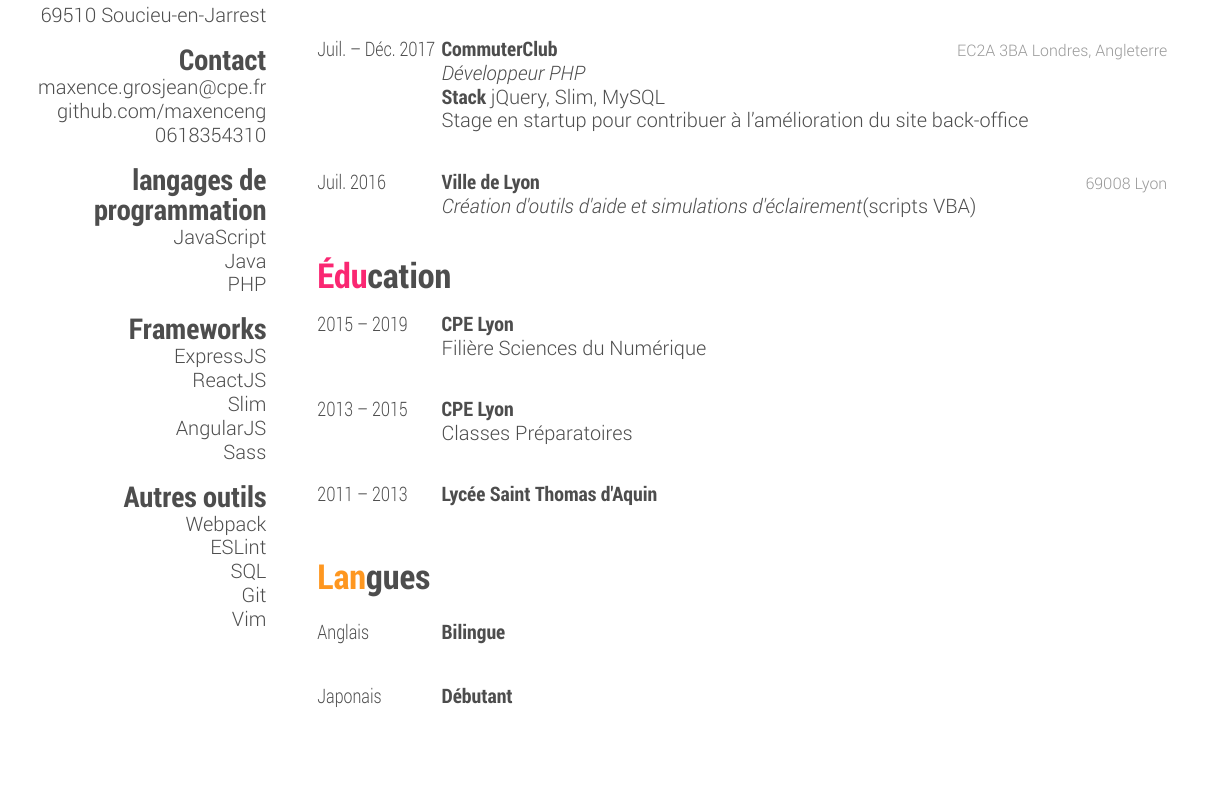
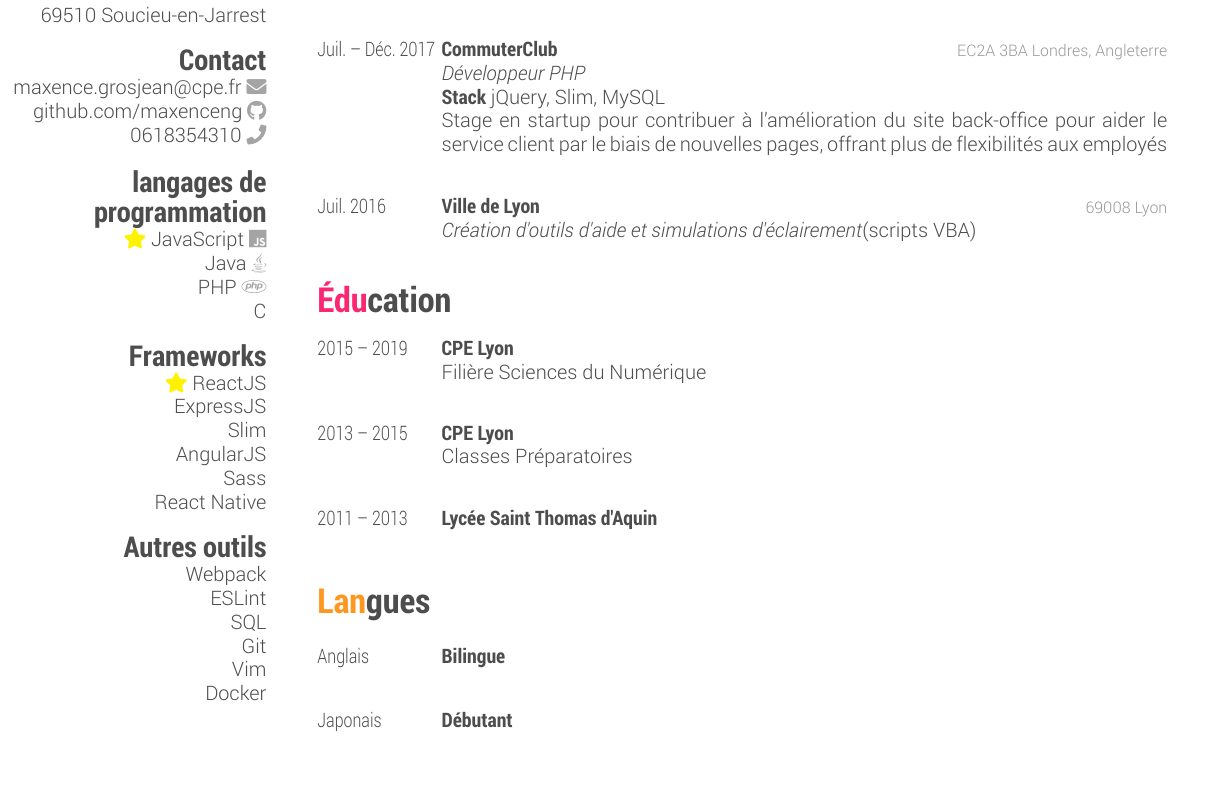
Before and after one commit to maxenceng/cv, a LaTeX CV (cv.tex): part of the page, cut so that both start at the same text, the shorter picture padded with empty space. Compiled offline with XeLaTeX.

Commit message:
Last version

```diff
--- a/cv.tex
+++ b/cv.tex
@@ -5,7 +5,7 @@
                                     % Add 'espanol' as an option into the square bracket to change the date format of the Last Updated Text
 
 \usepackage{graphicx}
-
+\usepackage{fontawesome5}
 \begin{document}
 
 \header{Maxence }{Grosjean}           % Your name
@@ -23,21 +23,23 @@
 69510 Soucieu-en-Jarrest
 %
 \section{Contact}
-maxence.grosjean@cpe.fr
-github.com/maxenceng
-0618354310
+maxence.grosjean@cpe.fr \faEnvelope
+github.com/maxenceng \faGithub
+0618354310 \faPhone
 %
 \section{langages de programmation}
-JavaScript
-Java
-PHP
+{\color{yellow} \faStar} JavaScript \faJs
+Java \faJava
+PHP \faPhp
+C
 %
 \section{Frameworks}
+{\color{yellow} \faStar} ReactJS
 ExpressJS
-ReactJS
 Slim
 AngularJS
 Sass
+React Native
 %
 \section{Autres outils}
 Webpack
@@ -45,6 +47,7 @@
 SQL
 Git
 Vim
+Docker
 %
 \end{aside}
 
@@ -82,7 +85,7 @@
   {EC2A 3BA Londres, Angleterre}
   {\jobtitle{Développeur PHP}\\
   \textbf{Stack} jQuery, Slim, MySQL\\
-  Stage en startup pour contribuer à l'amélioration du site back-office}
+  Stage en startup pour contribuer à l'amélioration du site back-office pour aider le service client par le biais de nouvelles pages, offrant plus de flexibilités aux employés}
 %------------------------------------------------
 \entry
   {\scalebox{.8}[1.0]{Juil. 2016}}
```
Also changed, not shown: cv_eng.tex (+2 -0 lines), FontAwesome5Brands-Regular-400.otf (added), FontAwesome5Free-Regular-400.otf (added), FontAwesome5Free-Solid-900.otf (added), 2 other files.
